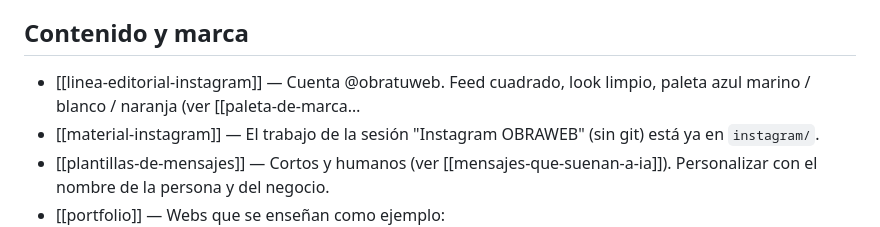
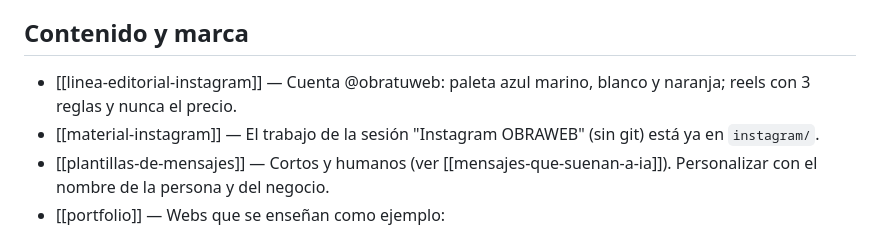
Before and after one commit to Marco8500/OBRAWEB, a Markdown page: memoria/README.md, the part around the change. Rendered like a GitHub page.

Commit message:
Arregla un enlace cortado en el índice de la memoria
Co-Authored-By: Claude Opus 5.5 <noreply@anthropic.com>
Claude-Session: https://claude.ai/code/session_0182rHn8qXiBaq3iAV3aaZGE

```diff
--- a/memoria/README.md
+++ b/memoria/README.md
@@ -41,7 +41,7 @@ Se puede abrir esta carpeta como bóveda de **Obsidian** para ver el gráfico, o
 - [[sermak]] — Relojes personalizados por encargo (WhatsApp 645 763 617). Objetivo de la web: que el cliente escriba por W…
 
 ## Contenido y marca
-- [[linea-editorial-instagram]] — Cuenta @obratuweb. Feed cuadrado, look limpio, paleta azul marino / blanco / naranja (ver [[paleta-de-marca…
+- [[linea-editorial-instagram]] — Cuenta @obratuweb: paleta azul marino, blanco y naranja; reels con 3 reglas y nunca el precio.
 - [[material-instagram]] — El trabajo de la sesión "Instagram OBRAWEB" (sin git) está ya en `instagram/`.
 - [[plantillas-de-mensajes]] — Cortos y humanos (ver [[mensajes-que-suenan-a-ia]]). Personalizar con el nombre de la persona y del negocio.
 - [[portfolio]] — Webs que se enseñan como ejemplo:
```
